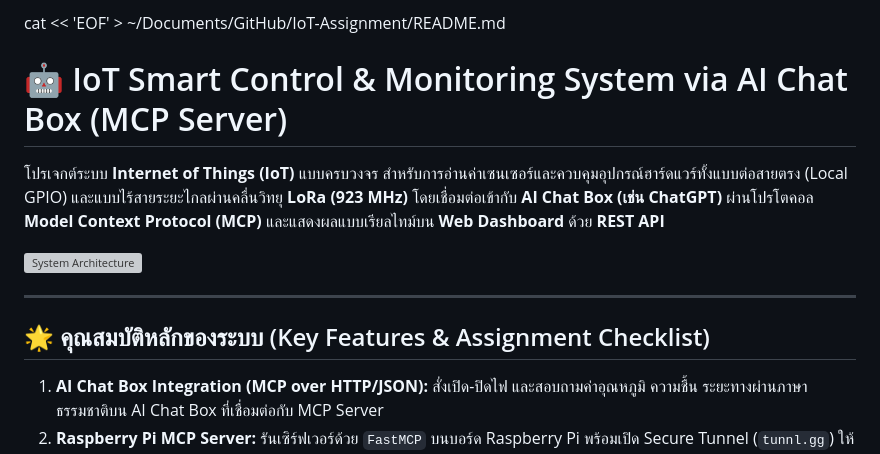
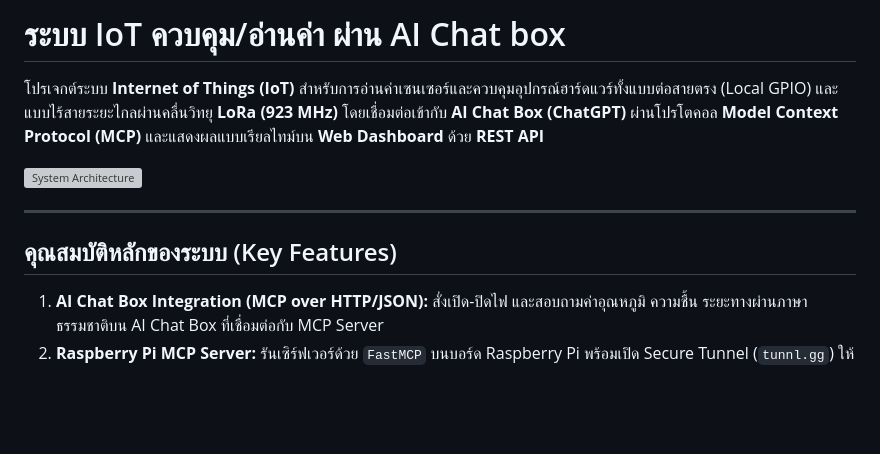
Before and after one commit to PPchayutt/IoT-Assignment, a Markdown page: README.md, the part around one of its changes. GitHub-like rendering; blank space fills up the shorter version; grey boxes are pictures that could not be loaded.

```diff
--- a/README.md
+++ b/README.md
@@ -1,13 +1,12 @@
-cat << 'EOF' > ~/Documents/GitHub/IoT-Assignment/README.md
-# 🤖 IoT Smart Control & Monitoring System via AI Chat Box (MCP Server)
+# ระบบ IoT ควบคุม/อ่านค่า ผ่าน AI Chat box
 
-โปรเจกต์ระบบ **Internet of Things (IoT)** แบบครบวงจร สำหรับการอ่านค่าเซนเซอร์และควบคุมอุปกรณ์ฮาร์ดแวร์ทั้งแบบต่อสายตรง (Local GPIO) และแบบไร้สายระยะไกลผ่านคลื่นวิทยุ **LoRa (923 MHz)** โดยเชื่อมต่อเข้ากับ **AI Chat Box (เช่น ChatGPT)** ผ่านโปรโตคอล **Model Context Protocol (MCP)** และแสดงผลแบบเรียลไทม์บน **Web Dashboard** ด้วย **REST API**
+โปรเจกต์ระบบ **Internet of Things (IoT)** สำหรับการอ่านค่าเซนเซอร์และควบคุมอุปกรณ์ฮาร์ดแวร์ทั้งแบบต่อสายตรง (Local GPIO) และแบบไร้สายระยะไกลผ่านคลื่นวิทยุ **LoRa (923 MHz)** โดยเชื่อมต่อเข้ากับ **AI Chat Box (ChatGPT)** ผ่านโปรโตคอล **Model Context Protocol (MCP)** และแสดงผลแบบเรียลไทม์บน **Web Dashboard** ด้วย **REST API**
 
 ![System Architecture](./IoT%20AI%20Chat%20Control%20Architecture.png)
 
 ---
 
-## 🌟 คุณสมบัติหลักของระบบ (Key Features & Assignment Checklist)
+## คุณสมบัติหลักของระบบ (Key Features)
 
 1. **AI Chat Box Integration (MCP over HTTP/JSON):** สั่งเปิด-ปิดไฟ และสอบถามค่าอุณหภูมิ ความชื้น ระยะทางผ่านภาษาธรรมชาติบน AI Chat Box ที่เชื่อมต่อกับ MCP Server
 2. **Raspberry Pi MCP Server:** รันเซิร์ฟเวอร์ด้วย `FastMCP` บนบอร์ด Raspberry Pi พร้อมเปิด Secure Tunnel (`tunnl.gg`) ให้ AI จากภายนอกเข้าถึงได้
```
Also changed, not shown: other parts of README.md (+1 -1 lines).
